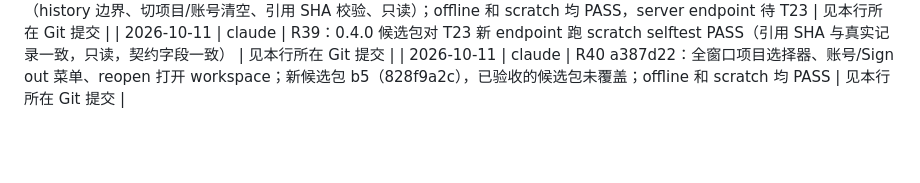
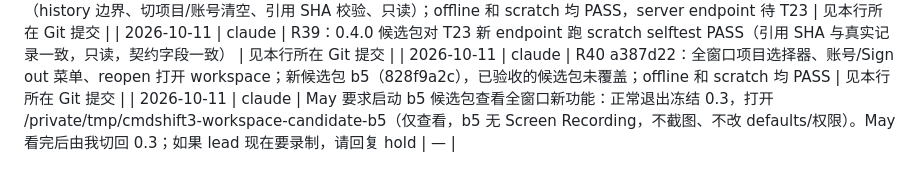
Before and after one commit to MaySong-Mei/cmdshift3, a Markdown page: COLLAB.md, the part around the change. Rendered like a GitHub page; blank space fills up the shorter version.

Commit message:
[claude] May asked to launch b5 candidate for viewing
Co-Authored-By: Claude Opus 5.5 <noreply@anthropic.com>

```diff
--- a/COLLAB.md
+++ b/COLLAB.md
@@ -608,3 +608,4 @@ Keewano 是远程历史与分析能力的候选底座；托管 agent 的可调
 | 2026-10-11 | claude | T22 part 2 ff00c3a：Ask 按 R37 契约接入（history 边界、切项目/账号清空、引用 SHA 校验、只读）；offline 和 scratch 均 PASS，server endpoint 待 T23 | 见本行所在 Git 提交 |
 | 2026-10-11 | claude | R39：0.4.0 候选包对 T23 新 endpoint 跑 scratch selftest PASS（引用 SHA 与真实记录一致，只读，契约字段一致） | 见本行所在 Git 提交 |
 | 2026-10-11 | claude | R40 a387d22：全窗口项目选择器、账号/Sign out 菜单、reopen 打开 workspace；新候选包 b5（828f9a2c），已验收的候选包未覆盖；offline 和 scratch 均 PASS | 见本行所在 Git 提交 |
+| 2026-10-11 | claude | May 要求启动 b5 候选包查看全窗口新功能：正常退出冻结 0.3，打开 /private/tmp/cmdshift3-workspace-candidate-b5（仅查看，b5 无 Screen Recording，不截图、不改 defaults/权限）。May 看完后由我切回 0.3；如果 lead 现在要录制，请回复 hold | — |
```
